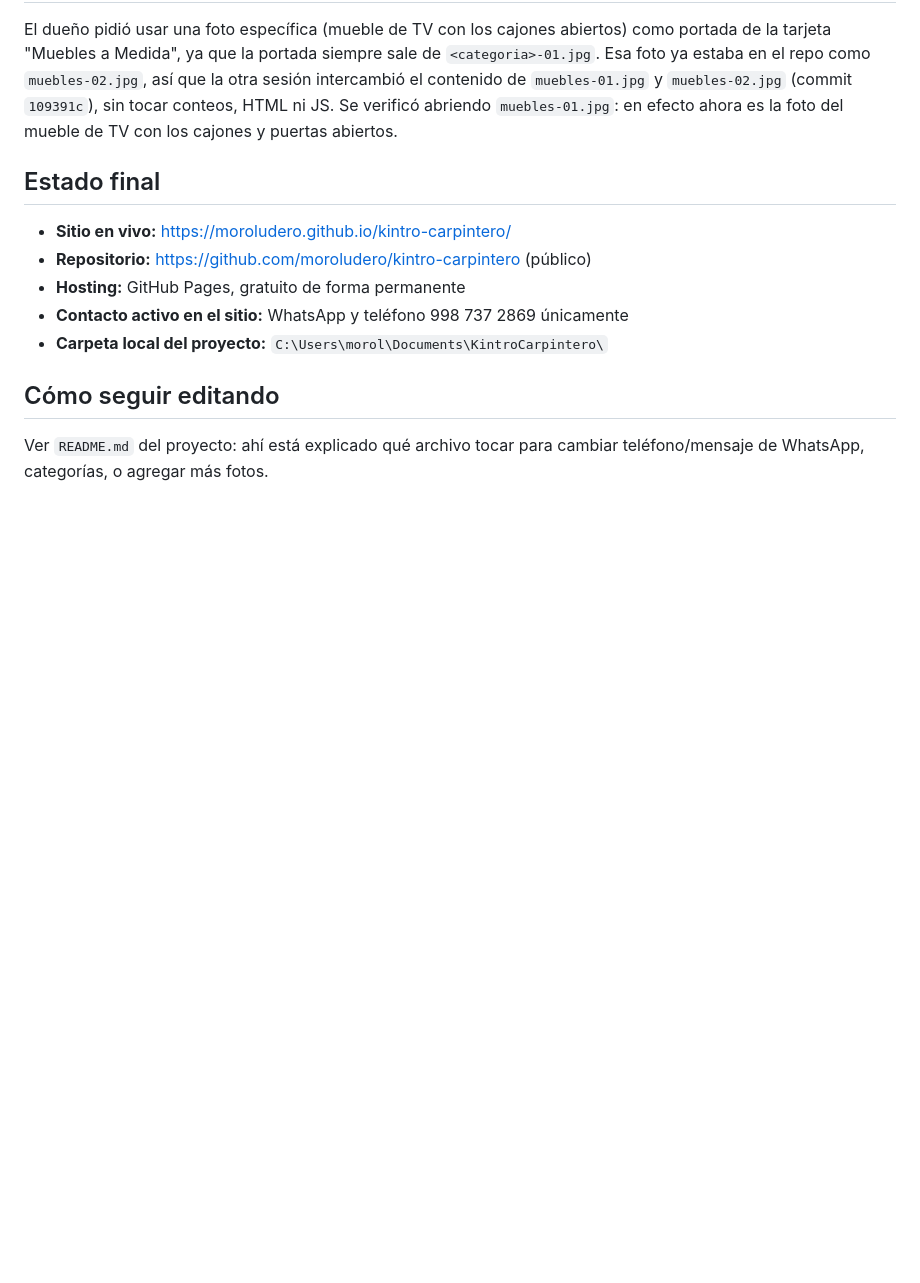
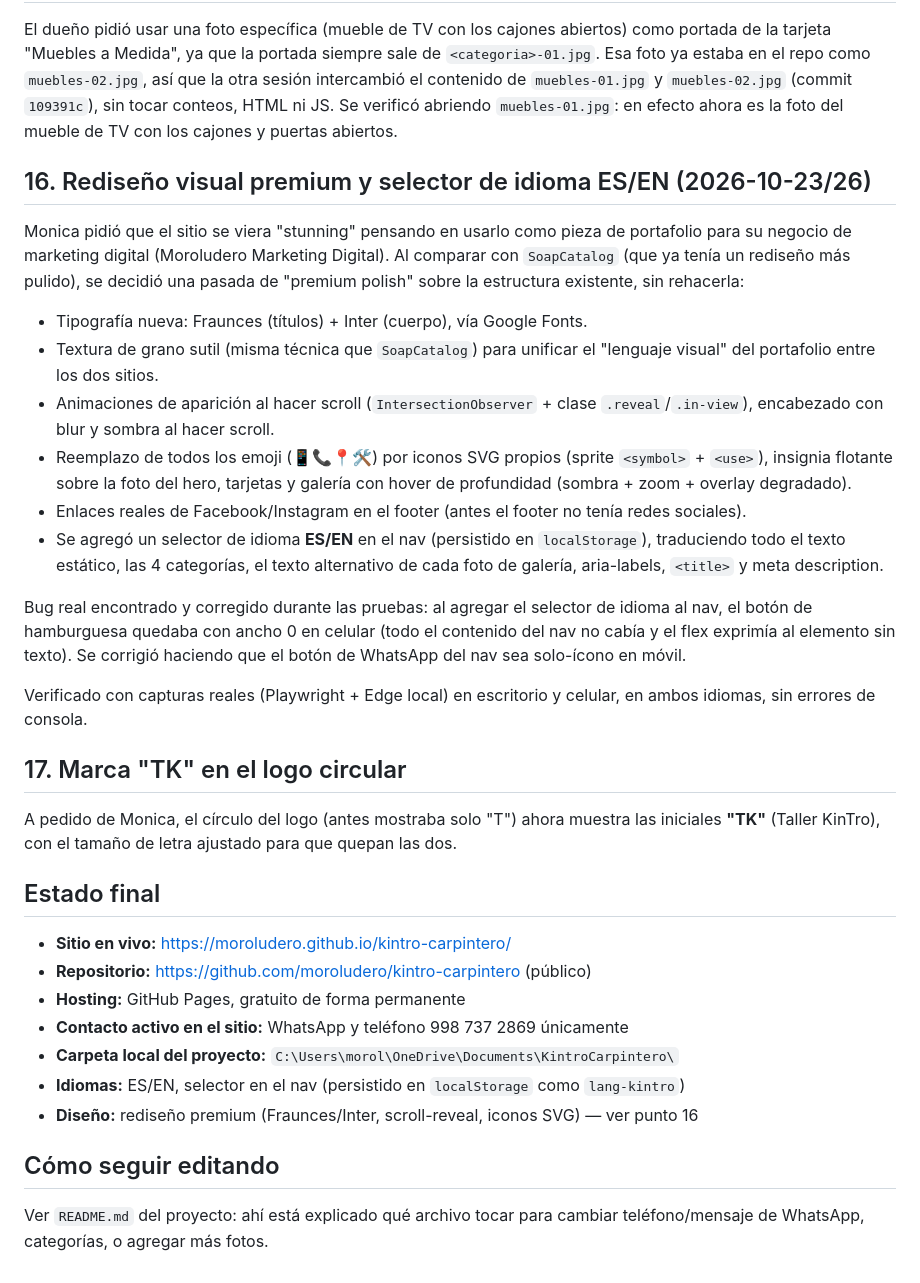
Before and after one commit to moroludero/kintro-carpintero, a Markdown page: PROCESO.md, the part around the change. Rendered like a GitHub page; blank space fills up the shorter version.

Commit message:
Document premium redesign, ES/EN i18n, and TK mark in PROCESO.md
Co-Authored-By: Claude Sonnet 5 <noreply@anthropic.com>

```diff
--- a/PROCESO.md
+++ b/PROCESO.md
@@ -203,13 +203,51 @@ la otra sesión intercambió el contenido de `muebles-01.jpg` y `muebles-02.jpg`
 `muebles-01.jpg`: en efecto ahora es la foto del mueble de TV con los cajones y
 puertas abiertos.
 
+## 16. Rediseño visual premium y selector de idioma ES/EN (2026-10-23/26)
+
+Monica pidió que el sitio se viera "stunning" pensando en usarlo como pieza de
+portafolio para su negocio de marketing digital (Moroludero Marketing Digital).
+Al comparar con `SoapCatalog` (que ya tenía un rediseño más pulido), se decidió
+una pasada de "premium polish" sobre la estructura existente, sin rehacerla:
+
+- Tipografía nueva: Fraunces (títulos) + Inter (cuerpo), vía Google Fonts.
+- Textura de grano sutil (misma técnica que `SoapCatalog`) para unificar el
+  "lenguaje visual" del portafolio entre los dos sitios.
+- Animaciones de aparición al hacer scroll (`IntersectionObserver` + clase
+  `.reveal`/`.in-view`), encabezado con blur y sombra al hacer scroll.
+- Reemplazo de todos los emoji (📱📞📍🛠️) por iconos SVG propios (sprite
+  `<symbol>` + `<use>`), insignia flotante sobre la foto del hero, tarjetas y
+  galería con hover de profundidad (sombra + zoom + overlay degradado).
+- Enlaces reales de Facebook/Instagram en el footer (antes el footer no tenía
+  redes sociales).
+- Se agregó un selector de idioma **ES/EN** en el nav (persistido en
+  `localStorage`), traduciendo todo el texto estático, las 4 categorías, el
+  texto alternativo de cada foto de galería, aria-labels, `<title>` y meta
+  description.
+
+Bug real encontrado y corregido durante las pruebas: al agregar el selector de
+idioma al nav, el botón de hamburguesa quedaba con ancho 0 en celular (todo el
+contenido del nav no cabía y el flex exprimía al elemento sin texto). Se
+corrigió haciendo que el botón de WhatsApp del nav sea solo-ícono en móvil.
+
+Verificado con capturas reales (Playwright + Edge local) en escritorio y
+celular, en ambos idiomas, sin errores de consola.
+
+## 17. Marca "TK" en el logo circular
+
+A pedido de Monica, el círculo del logo (antes mostraba solo "T") ahora
+muestra las iniciales **"TK"** (Taller KinTro), con el tamaño de letra
+ajustado para que quepan las dos.
+
 ## Estado final
 
 - **Sitio en vivo:** https://moroludero.github.io/kintro-carpintero/
 - **Repositorio:** https://github.com/moroludero/kintro-carpintero (público)
 - **Hosting:** GitHub Pages, gratuito de forma permanente
 - **Contacto activo en el sitio:** WhatsApp y teléfono 998 737 2869 únicamente
-- **Carpeta local del proyecto:** `C:\Users\morol\Documents\KintroCarpintero\`
+- **Carpeta local del proyecto:** `C:\Users\morol\OneDrive\Documents\KintroCarpintero\`
+- **Idiomas:** ES/EN, selector en el nav (persistido en `localStorage` como `lang-kintro`)
+- **Diseño:** rediseño premium (Fraunces/Inter, scroll-reveal, iconos SVG) — ver punto 16
 
 ## Cómo seguir editando
 
```
